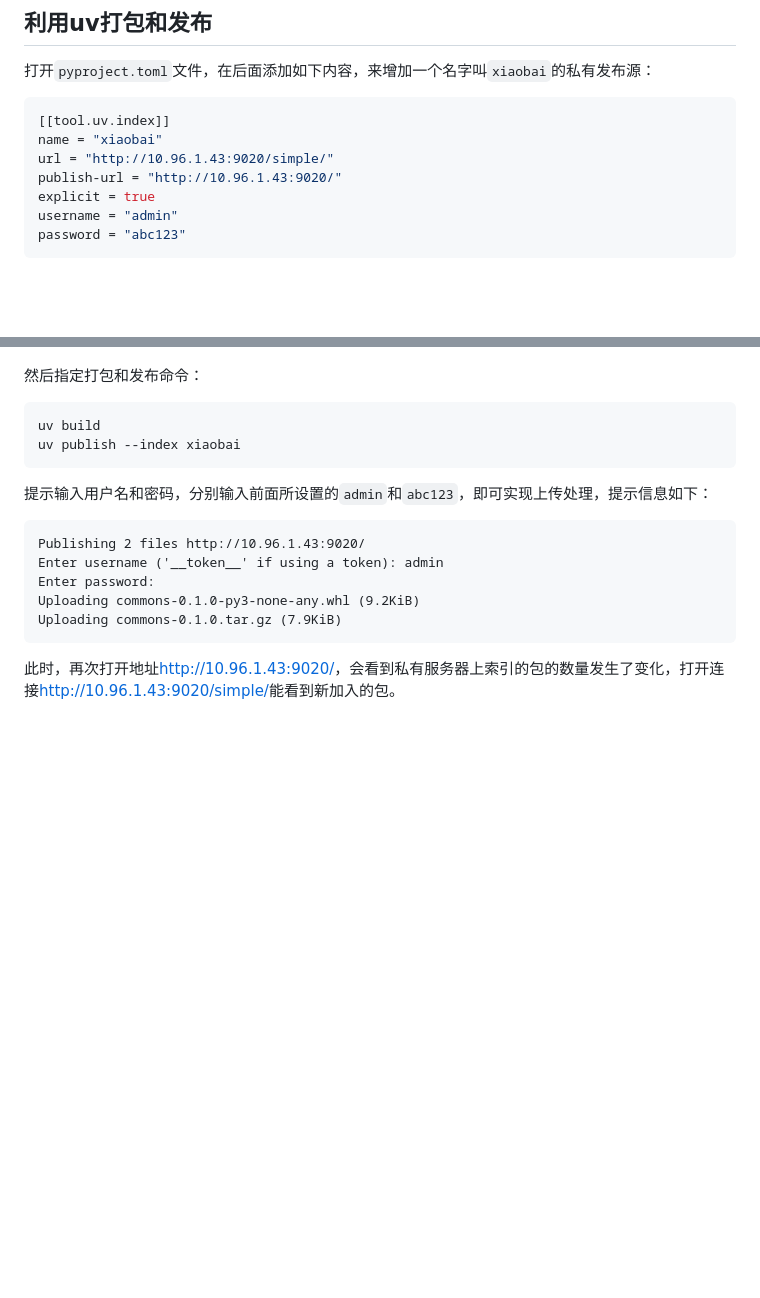
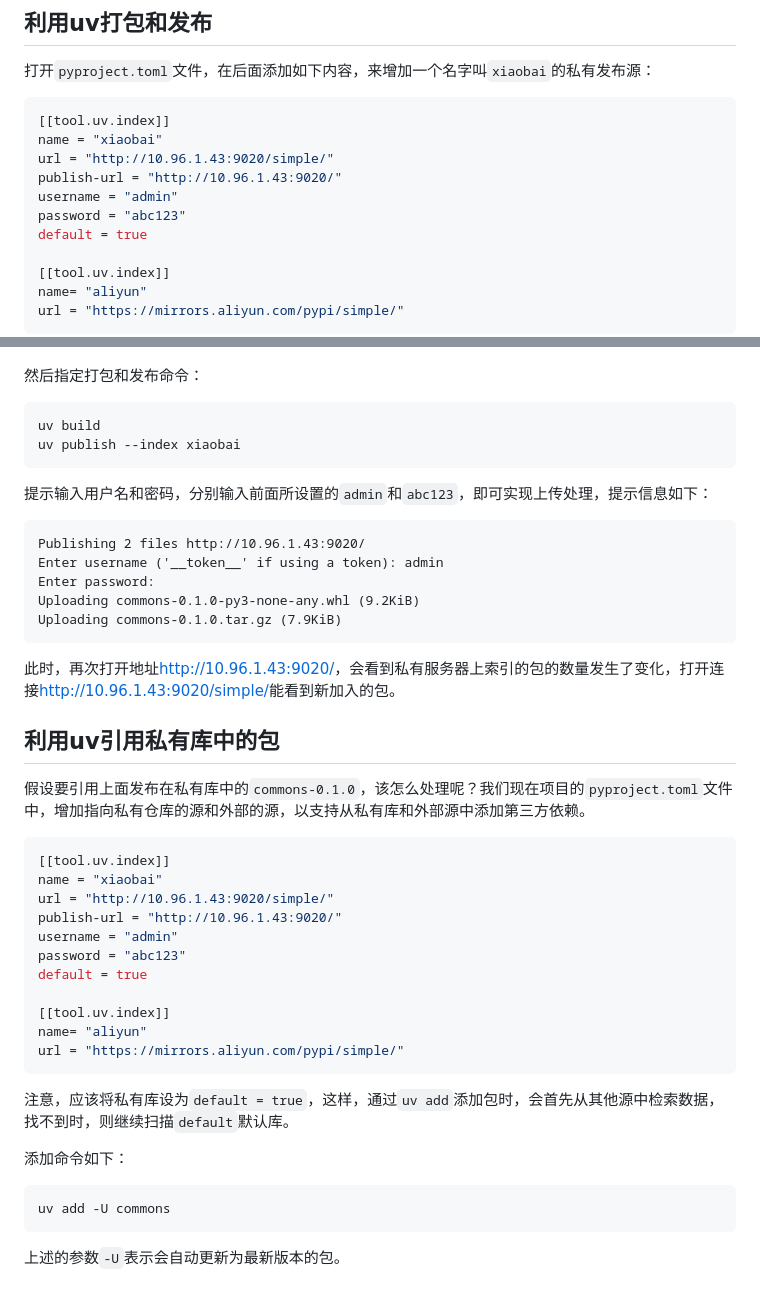
Before and after one commit to iamxiatian/book-Python, a Markdown page: build.md, 2 parts joined by grey strips. Drawn GitHub-style; blank space fills up the shorter version.

````diff
--- a/build.md
+++ b/build.md
@@ -104,9 +104,13 @@ This instance is running version 2.3.2 of the pypiserver software.
 name = "xiaobai"
 url = "http://10.96.1.43:9020/simple/"
 publish-url = "http://10.96.1.43:9020/"
-explicit = true
 username = "admin"
 password = "abc123"
+default = true
+
+[[tool.uv.index]]
+name= "aliyun"
+url = "https://mirrors.aliyun.com/pypi/simple/"
 ```
 
 然后指定打包和发布命令：
@@ -127,3 +131,31 @@ Uploading commons-0.1.0.tar.gz (7.9KiB)
 ```
 
 此时，再次打开地址<http://10.96.1.43:9020/>，会看到私有服务器上索引的包的数量发生了变化，打开连接<http://10.96.1.43:9020/simple/>能看到新加入的包。
+
+
+## 利用uv引用私有库中的包
+
+假设要引用上面发布在私有库中的`commons-0.1.0`，该怎么处理呢？我们现在项目的`pyproject.toml`文件中，增加指向私有仓库的源和外部的源，以支持从私有库和外部源中添加第三方依赖。
+
+
+```toml
+[[tool.uv.index]]
+name = "xiaobai"
+url = "http://10.96.1.43:9020/simple/"
+publish-url = "http://10.96.1.43:9020/"
+username = "admin"
+password = "abc123"
+default = true
+
+[[tool.uv.index]]
+name= "aliyun"
+url = "https://mirrors.aliyun.com/pypi/simple/"
+```
+注意，应该将私有库设为`default = true`，这样，通过`uv add`添加包时，会首先从其他源中检索数据，找不到时，则继续扫描`default`默认库。
+
+添加命令如下：
+```
+uv add -U commons
+```
+
+上述的参数`-U`表示会自动更新为最新版本的包。
````
